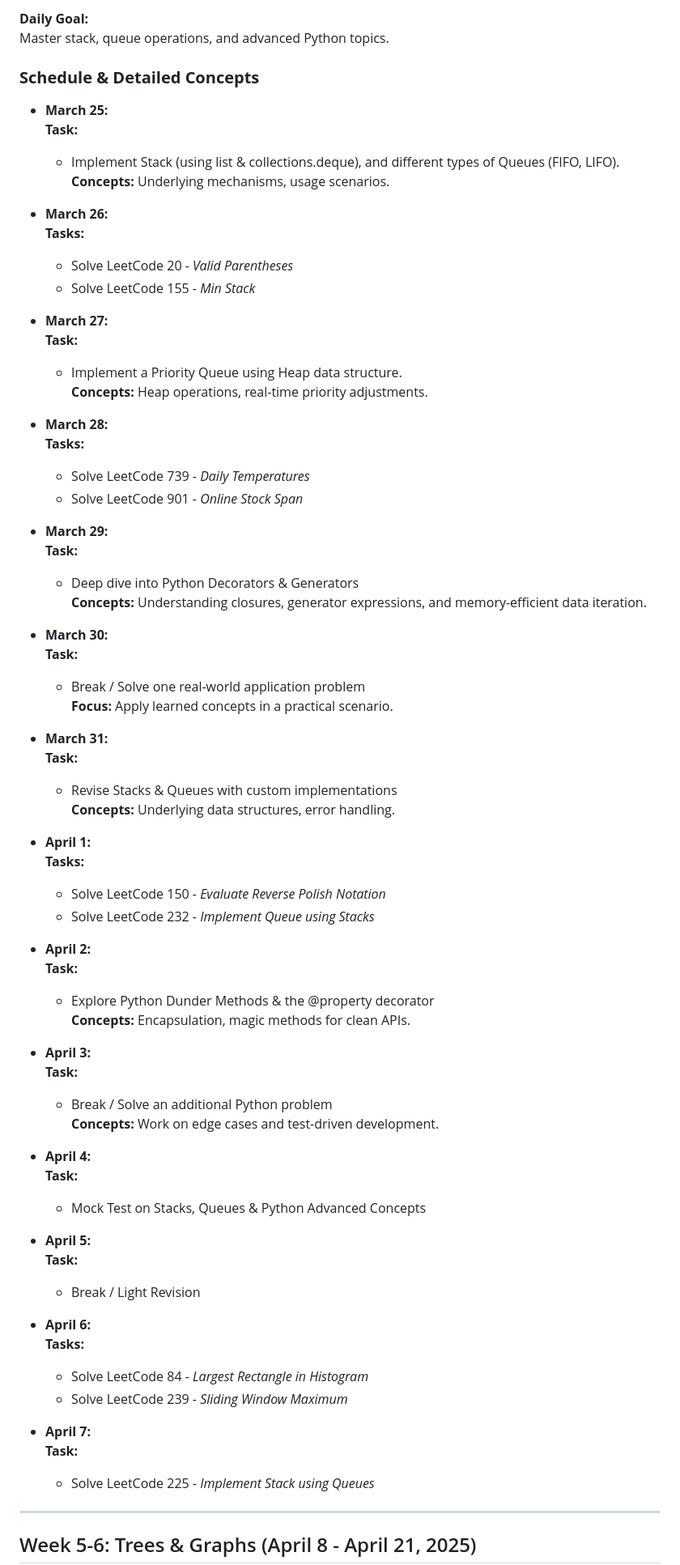
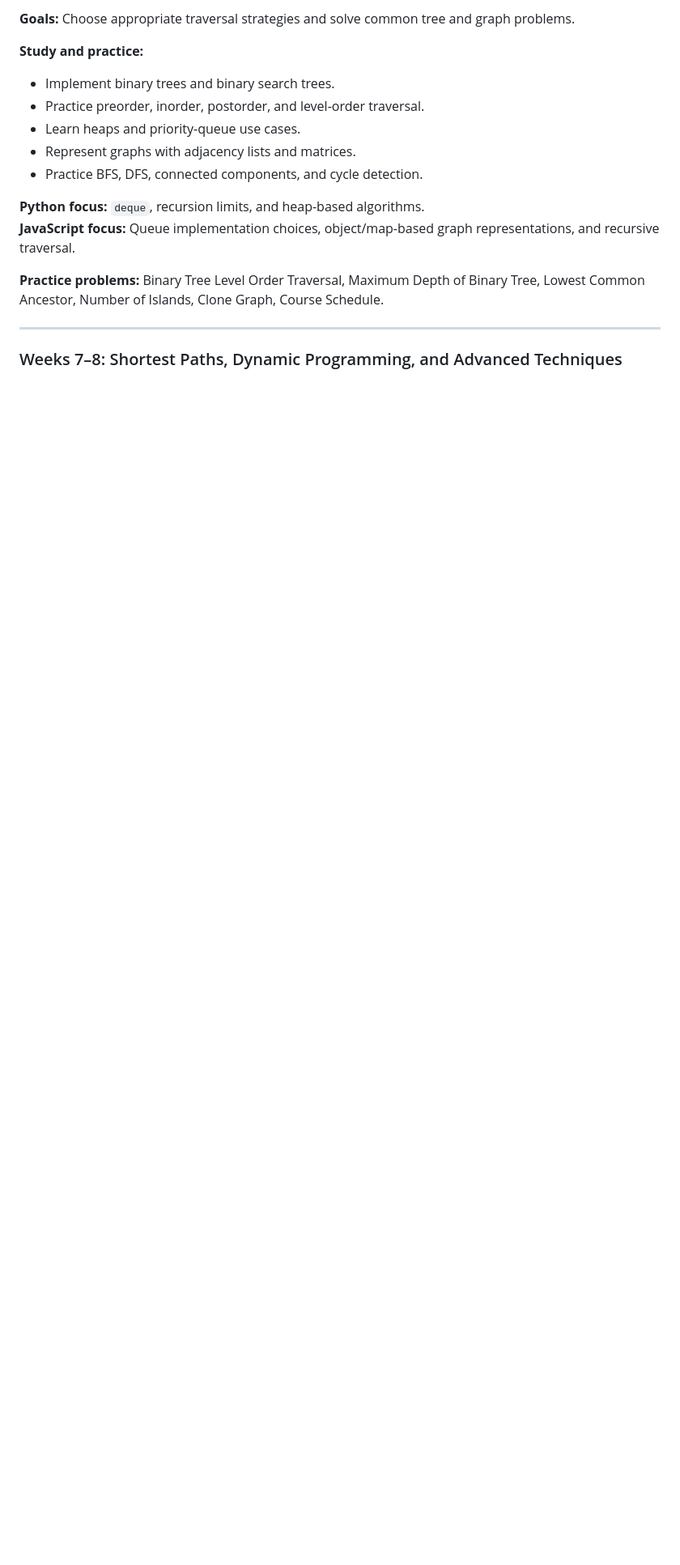
Before and after one commit to knaveenkumar-alpha/py-js-learnings, a Markdown page: README.md, the part around one of its changes. Shown at 81% size. Drawn GitHub-style; blank space fills up the shorter version.

```diff
--- a/README.md
+++ b/README.md
@@ -109,76 +76,19 @@ Revisit Linked Lists and Sorting Algorithms. Focus is on understanding core conc
 
-**Daily Goal:**
-Master stack, queue operations, and advanced Python topics.
+**Goals:** Choose appropriate traversal strategies and solve common tree and graph problems.
 
-### **Schedule & Detailed Concepts**
+**Study and practice:**
+- Implement binary trees and binary search trees.
+- Practice preorder, inorder, postorder, and level-order traversal.
+- Learn heaps and priority-queue use cases.
+- Represent graphs with adjacency lists and matrices.
+- Practice BFS, DFS, connected components, and cycle detection.
 
-- **March 25:**
-  **Task:**
-  - Implement Stack (using list & collections.deque), and different types of Queues (FIFO, LIFO).
-  **Concepts:** Underlying mechanisms, usage scenarios.
+**Python focus:** `deque`, recursion limits, and heap-based algorithms.
+**JavaScript focus:** Queue implementation choices, object/map-based graph representations, and recursive traversal.
 
-- **March 26:**
-  **Tasks:**
-  - Solve LeetCode 20 - *Valid Parentheses*
-  - Solve LeetCode 155 - *Min Stack*
-
-- **March 27:**
-  **Task:**
-  - Implement a Priority Queue using Heap data structure.
-  **Concepts:** Heap operations, real-time priority adjustments.
-
-- **March 28:**
-  **Tasks:**
-  - Solve LeetCode 739 - *Daily Temperatures*
-  - Solve LeetCode 901 - *Online Stock Span*
-
-- **March 29:**
-  **Task:**
-  - Deep dive into Python Decorators & Generators
-  **Concepts:** Understanding closures, generator expressions, and memory-efficient data iteration.
-
-- **March 30:**
-  **Task:**
-  - Break / Solve one real-world application problem
-  **Focus:** Apply learned concepts in a practical scenario.
-
-- **March 31:**
-  **Task:**
-  - Revise Stacks & Queues with custom implementations
-  **Concepts:** Underlying data structures, error handling.
-
-- **April 1:**
-  **Tasks:**
-  - Solve LeetCode 150 - *Evaluate Reverse Polish Notation*
-  - Solve LeetCode 232 - *Implement Queue using Stacks*
-
-- **April 2:**
-  **Task:**
-  - Explore Python Dunder Methods & the @property decorator
-  **Concepts:** Encapsulation, magic methods for clean APIs.
-
-- **April 3:**
-  **Task:**
-  - Break / Solve an additional Python problem
-  **Concepts:** Work on edge cases and test-driven development.
-
-- **April 4:**
-  **Task:**
-  - Mock Test on Stacks, Queues & Python Advanced Concepts
-
-- **April 5:**
-  **Task:**
-  - Break / Light Revision
-- **April 6:**
-  **Tasks:**
-  - Solve LeetCode 84 - *Largest Rectangle in Histogram*
-  - Solve LeetCode 239 - *Sliding Window Maximum*
-
-- **April 7:**
-  **Task:**
-  - Solve LeetCode 225 - *Implement Stack using Queues*
+**Practice problems:** Binary Tree Level Order Traversal, Maximum Depth of Binary Tree, Lowest Common Ancestor, Number of Islands, Clone Graph, Course Schedule.
 
 ---
 
-## Week 5-6: Trees & Graphs (April 8 - April 21, 2025)
+### Weeks 7–8: Shortest Paths, Dynamic Programming, and Advanced Techniques
 
```
Also changed, not shown: other parts of README.md (+155 -301 lines).
